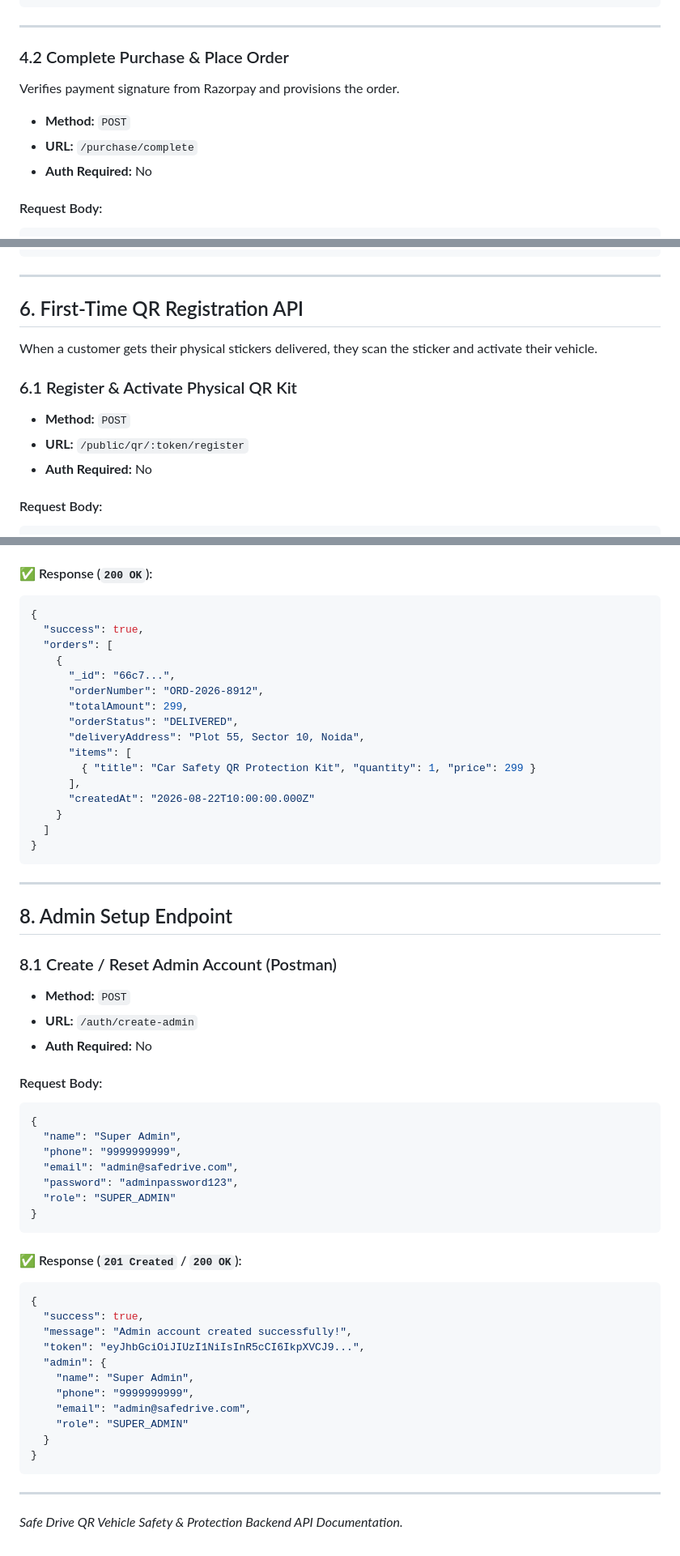
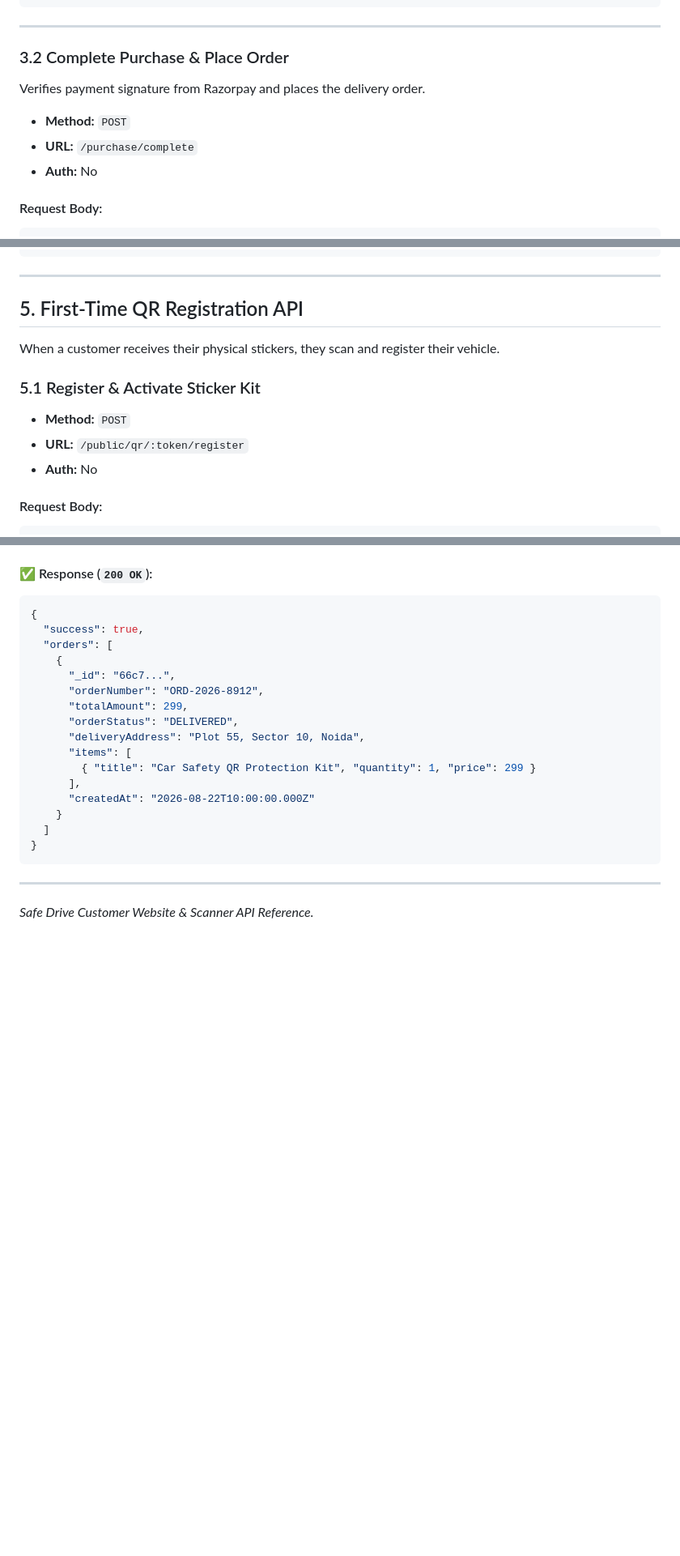
Before and after one commit to vedprakash7318/SafeDrive-backend, a Markdown page: README_API.md, 3 parts joined by grey strips. Shown at 81% size. Drawn GitHub-style; blank space fills up the shorter version.

````diff
--- a/README_API.md
+++ b/README_API.md
@@ -241,11 +227,11 @@ Generates an online order for payment processing.
 
 ---
 
-### 4.2 Complete Purchase & Place Order
-Verifies payment signature from Razorpay and provisions the order.
+### 3.2 Complete Purchase & Place Order
+Verifies payment signature from Razorpay and places the delivery order.
 - **Method:** `POST`
 - **URL:** `/purchase/complete`
-- **Auth Required:** No
+- **Auth:** No
 
 #### Request Body:
 ```json
@@ -431,14 +415,14 @@ Broadcasts emergency alert to the 2 emergency contacts configured on the vehicle
 
 ---
 
-## 6. First-Time QR Registration API
+## 5. First-Time QR Registration API
 
-When a customer gets their physical stickers delivered, they scan the sticker and activate their vehicle.
+When a customer receives their physical stickers, they scan and register their vehicle.
 
-### 6.1 Register & Activate Physical QR Kit
+### 5.1 Register & Activate Sticker Kit
 - **Method:** `POST`
 - **URL:** `/public/qr/:token/register`
-- **Auth Required:** No
+- **Auth:** No
 
 #### Request Body:
 ```json
@@ -695,38 +643,4 @@ Extends vehicle validity by 365 days and adds renewal bonus quota.
 
 ---
 
-## 8. Admin Setup Endpoint
-
-### 8.1 Create / Reset Admin Account (Postman)
-- **Method:** `POST`
-- **URL:** `/auth/create-admin`
-- **Auth Required:** No
-
-#### Request Body:
-```json
-{
-  "name": "Super Admin",
-  "phone": "9999999999",
-  "email": "admin@safedrive.com",
-  "password": "adminpassword123",
-  "role": "SUPER_ADMIN"
-}
-```
-#### ✅ Response (`201 Created` / `200 OK`):
-```json
-{
-  "success": true,
-  "message": "Admin account created successfully!",
-  "token": "eyJhbGciOiJIUzI1NiIsInR5cCI6IkpXVCJ9...",
-  "admin": {
-    "name": "Super Admin",
-    "phone": "9999999999",
-    "email": "admin@safedrive.com",
-    "role": "SUPER_ADMIN"
-  }
-}
-```
-
----
-
-*Safe Drive QR Vehicle Safety & Protection Backend API Documentation.*
+*Safe Drive Customer Website & Scanner API Reference.*
````
Also changed, not shown: other parts of README_API.md (+88 -140 lines).
